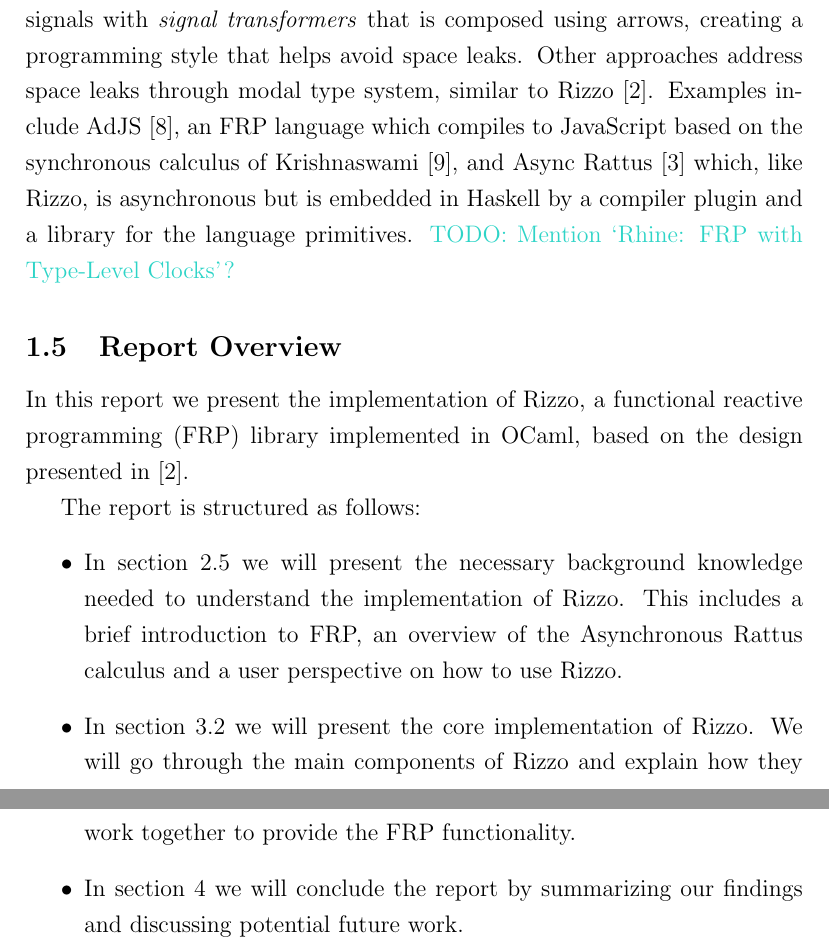
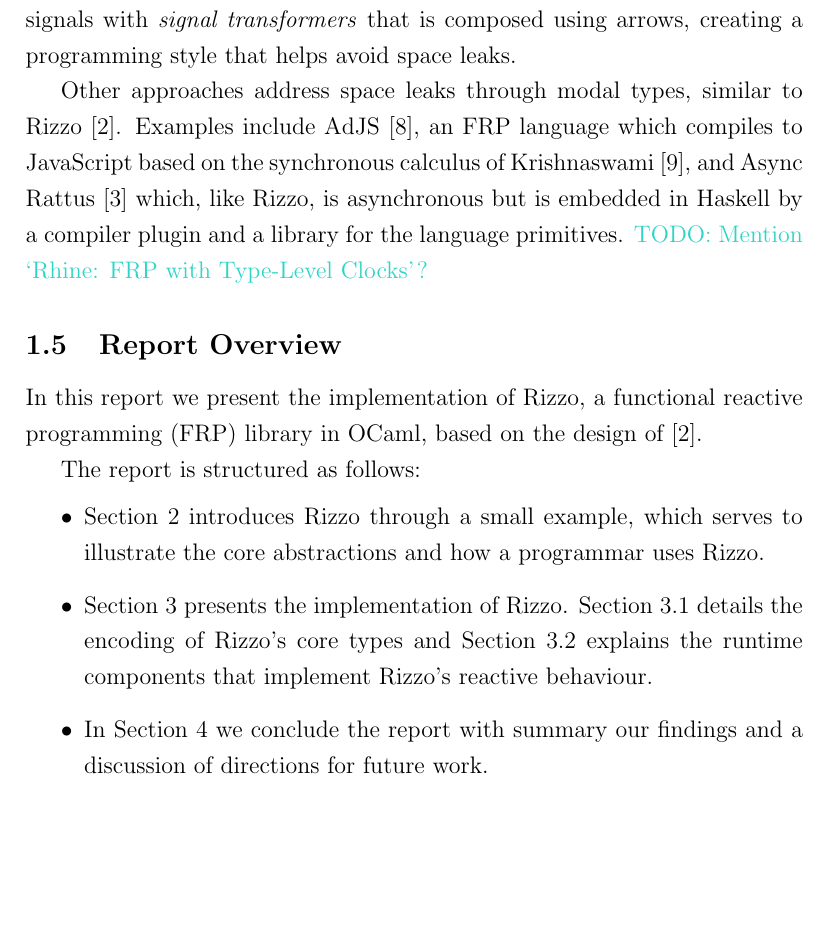
Before and after one commit to itu-msc/Research-Project, a LaTeX paper (pdf/main.tex, which reads pdf/sections/introduction/overview.tex, pdf/sections/introduction/related-literature.tex): two parts of pages 9 and 10 of 36 before the commit and part of page 9 of 36 after it, the two joined at a grey line, cut so that both start at the same text, the shorter picture padded with empty space. Compiled offline with pdfLaTeX.

Commit message:
small changes to introduction section

```diff
--- a/pdf/sections/introduction/overview.tex
+++ b/pdf/sections/introduction/overview.tex
@@ -1,10 +1,11 @@
 
 \subsection{Report Overview}\label{overview}
-In this report we present the implementation of Rizzo, a functional reactive programming (FRP) library implemented in OCaml, based on the design presented in \cite{rizzo_modal_2025}.
+In this report we present the implementation of Rizzo, a functional reactive programming (FRP) library in OCaml, based on the design of~\cite{rizzo_modal_2025}.
 
 The report is structured as follows:
 \begin{itemize}
-    \item In section \ref{section:background} we will present the necessary background knowledge needed to understand the implementation of Rizzo. This includes a brief introduction to FRP, an overview of the Asynchronous Rattus calculus and a user perspective on how to use Rizzo.
-    \item In section \ref{section:rizzo_core} we will present the core implementation of Rizzo. We will go through the main components of Rizzo and explain how they work together to provide the FRP functionality.
-    \item In section \ref{section:conclusion} we will conclude the report by summarizing our findings and discussing potential future work.
+    \item Section~\ref{using_rizzo} introduces Rizzo through a small example, which serves to illustrate the core abstractions and how a programmar uses Rizzo.
+    % \item In Section~\ref{section:rizzo_core} we will present the core implementation of Rizzo. We will go through the main components of Rizzo and explain how they work together to provide the FRP functionality.
+    \item Section~\ref{section:implementing_rizzo} presents the implementation of Rizzo. Section~\ref{section:rizzo_types}  details the encoding of Rizzo's core types and Section~\ref{section:rizzo_core} explains the runtime components that implement Rizzo's reactive behaviour.
+    \item In Section~\ref{section:conclusion} we conclude the report with summary our findings and a discussion of directions for future work.
 \end{itemize}
--- a/pdf/sections/introduction/related-literature.tex
+++ b/pdf/sections/introduction/related-literature.tex
@@ -2,4 +2,3 @@
 \subsection{Related literature}\label{related-literature}
 
 % some text about what other people have done in this area
-Library-based implementations of FRP can be traced back to FRAN~\cite{ElliottHudak97:Fran}, the original Haskell FRP library. FRAN introduced a purely functional interface for describing \emph{events}, values that become known at some point in time, and \emph{behaviours} which we have refered to as signals. This work kick started the development of FRP as a programming paradigm. However, since the original FRAN suffered from space leak problems, a lot of work has gone into fixing these. Later FRP libraries and languages propose different designs to avoid these problems using techniques such as richer type systems, arrow-based approaches (a generalisation of monads), and carefully restricted interfaces~\cite{neel_krishnaswami_2013,rizzo_modal_2025,gebser_asynchronous_2023,FRP_NOW,yampa_hudak_2003,adjs,froc_frp,reactive_banana}. For example, FRPNOW!~\cite{FRP_NOW} proposes a monadic interface to avoid some sources of space leaks, while Yampa~\cite{yampa_hudak_2003} replaces first-class signals with \emph{signal transformers} that is composed using arrows, creating a programming style that helps avoid space leaks. Other approaches address space leaks through modal type system, similar to Rizzo~\cite{rizzo_modal_2025}. Examples include AdJS~\cite{adjs}, an FRP language which compiles to JavaScript based on the synchronous calculus of Krishnaswami~\cite{neel_krishnaswami_2013}, and Async Rattus~\cite{gebser_asynchronous_2023} which, like Rizzo, is asynchronous but is embedded in Haskell by a compiler plugin and a library for the language primitives.
@@ -6 +8,5 @@ Library-based implementations of FRP can be traced back to FRAN~\cite{ElliottHud
+For example, FRPNOW!~\cite{FRP_NOW} proposes a monadic interface to avoid some sources of space leaks, while Yampa~\cite{yampa_hudak_2003} replaces first-class signals with \emph{signal transformers} that is composed using arrows, creating a programming style that helps avoid space leaks.
+
+Other approaches address space leaks through modal types, similar to Rizzo~\cite{rizzo_modal_2025}.
+Examples include AdJS~\cite{adjs}, an FRP language which compiles to JavaScript based on the synchronous calculus of Krishnaswami~\cite{neel_krishnaswami_2013}, and Async Rattus~\cite{gebser_asynchronous_2023} which, like Rizzo, is asynchronous but is embedded in Haskell by a compiler plugin and a library for the language primitives.
 \todo{Mention `Rhine: FRP with Type-Level Clocks'?}
```
Also changed, not shown: pdf/sections/introduction/motivation.tex (+2 -2 lines), pdf/sections/introduction/overview.tex (4 more changed lines), pdf/sections/introduction/related-literature.tex (3 more changed lines).
